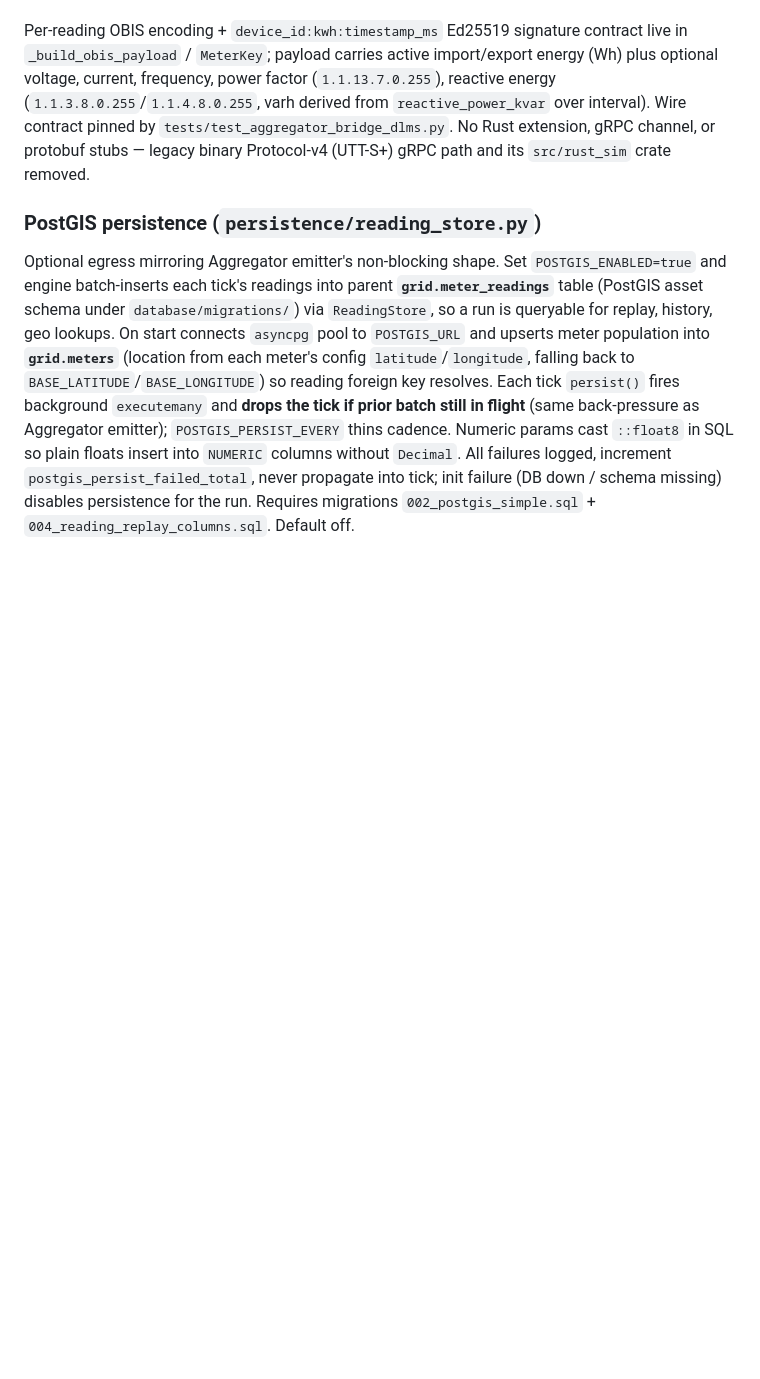
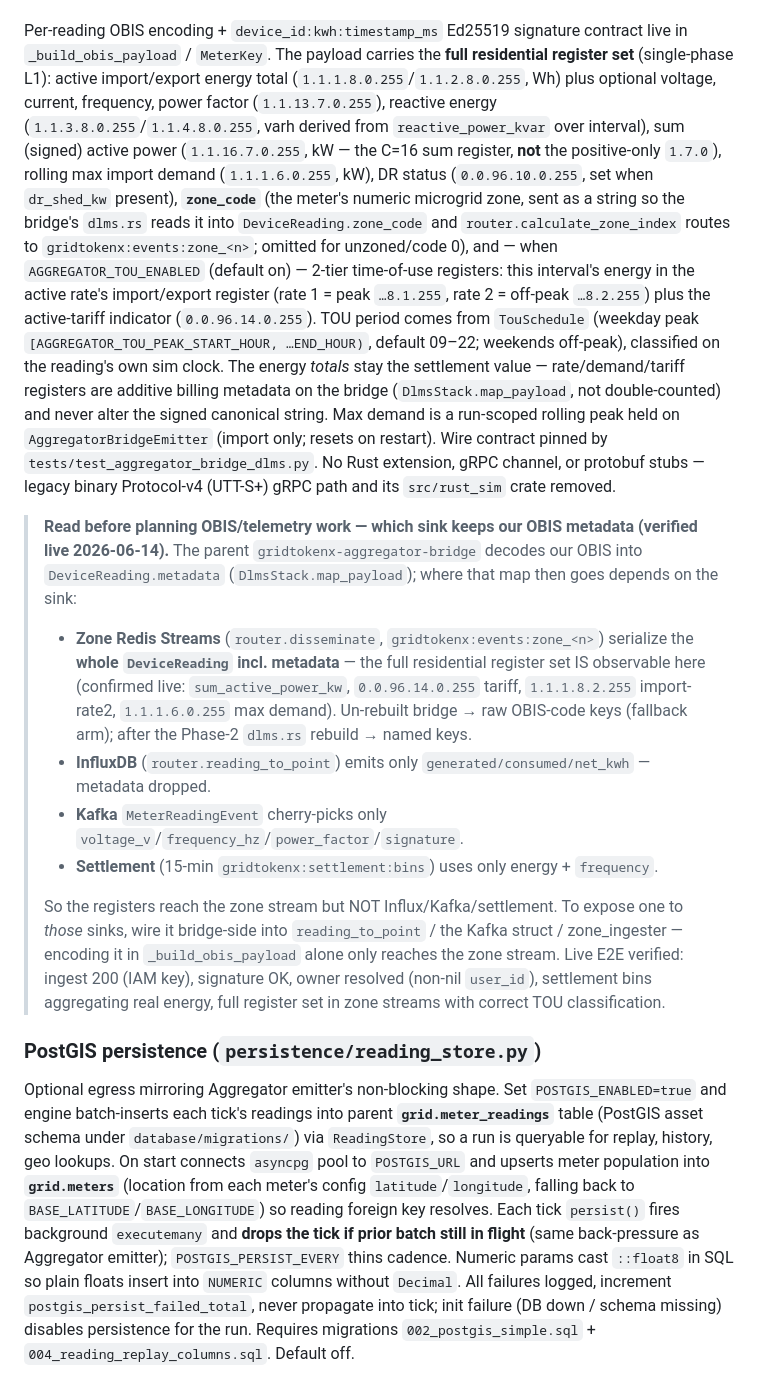
Before and after one commit to NakaSato/gridtokenx-smartmeter-simulator, a Markdown page: backend/CLAUDE.md, the part around one of its changes. Drawn GitHub-style; blank space fills up the shorter version.

```diff
--- a/backend/CLAUDE.md
+++ b/backend/CLAUDE.md
@@ -168,11 +197,43 @@ errors / 5xx (never on 4xx); failed sends increment `aggregator_emit_failed_tota
 counter. Default off.
 
 Per-reading OBIS encoding + `device_id:kwh:timestamp_ms` Ed25519 signature contract live in
-`_build_obis_payload` / `MeterKey`; payload carries active import/export energy (Wh) plus optional
-voltage, current, frequency, power factor (`1.1.13.7.0.255`), reactive energy
-(`1.1.3.8.0.255`/`1.1.4.8.0.255`, varh derived from `reactive_power_kvar` over interval). Wire
-contract pinned by `tests/test_aggregator_bridge_dlms.py`. No Rust extension, gRPC channel, or
-protobuf stubs — legacy binary Protocol-v4 (UTT-S+) gRPC path and its `src/rust_sim` crate removed.
+`_build_obis_payload` / `MeterKey`. The payload carries the **full residential register set**
+(single-phase L1): active import/export energy total (`1.1.1.8.0.255`/`1.1.2.8.0.255`, Wh) plus
+optional voltage, current, frequency, power factor (`1.1.13.7.0.255`), reactive energy
+(`1.1.3.8.0.255`/`1.1.4.8.0.255`, varh derived from `reactive_power_kvar` over interval),
+sum (signed) active power (`1.1.16.7.0.255`, kW — the C=16 sum register, **not** the positive-only
+`1.7.0`), rolling max import demand (`1.1.1.6.0.255`, kW), DR status (`0.0.96.10.0.255`, set when
+`dr_shed_kw` present), **`zone_code`** (the meter's numeric microgrid zone, sent as a string so the
+bridge's `dlms.rs` reads it into `DeviceReading.zone_code` and `router.calculate_zone_index` routes
+to `gridtokenx:events:zone_<n>`; omitted for unzoned/code 0), and — when `AGGREGATOR_TOU_ENABLED`
+(default on) — 2-tier time-of-use registers: this interval's energy in the active rate's
+import/export register (rate 1 = peak `…8.1.255`, rate 2 = off-peak `…8.2.255`) plus the
+active-tariff indicator (`0.0.96.14.0.255`). TOU period comes from `TouSchedule` (weekday peak
+`[AGGREGATOR_TOU_PEAK_START_HOUR, …END_HOUR)`, default 09–22; weekends off-peak), classified on the
+reading's own sim clock. The energy *totals* stay the settlement value — rate/demand/tariff
+registers are additive billing metadata on the bridge (`DlmsStack.map_payload`, not double-counted)
+and never alter the signed canonical string. Max demand is a run-scoped rolling peak held on
+`AggregatorBridgeEmitter` (import only; resets on restart). Wire contract pinned by
+`tests/test_aggregator_bridge_dlms.py`. No Rust extension, gRPC channel, or protobuf stubs —
+legacy binary Protocol-v4 (UTT-S+) gRPC path and its `src/rust_sim` crate removed.
+
+> **Read before planning OBIS/telemetry work — which sink keeps our OBIS metadata (verified live 2026-06-14).**
+> The parent `gridtokenx-aggregator-bridge` decodes our OBIS into `DeviceReading.metadata`
+> (`DlmsStack.map_payload`); where that map then goes depends on the sink:
+> - **Zone Redis Streams** (`router.disseminate`, `gridtokenx:events:zone_<n>`) serialize the **whole
+>   `DeviceReading` incl. metadata** — the full residential register set IS observable here
+>   (confirmed live: `sum_active_power_kw`, `0.0.96.14.0.255` tariff, `1.1.1.8.2.255` import-rate2,
+>   `1.1.1.6.0.255` max demand). Un-rebuilt bridge → raw OBIS-code keys (fallback arm); after the
+>   Phase-2 `dlms.rs` rebuild → named keys.
+> - **InfluxDB** (`router.reading_to_point`) emits only `generated/consumed/net_kwh` — metadata dropped.
+> - **Kafka** `MeterReadingEvent` cherry-picks only `voltage_v`/`frequency_hz`/`power_factor`/`signature`.
+> - **Settlement** (15-min `gridtokenx:settlement:bins`) uses only energy + `frequency`.
+>
+> So the registers reach the zone stream but NOT Influx/Kafka/settlement. To expose one to *those*
+> sinks, wire it bridge-side into `reading_to_point` / the Kafka struct / zone_ingester — encoding it
+> in `_build_obis_payload` alone only reaches the zone stream. Live E2E verified: ingest 200 (IAM key),
+> signature OK, owner resolved (non-nil `user_id`), settlement bins aggregating real energy, full
+> register set in zone streams with correct TOU classification.
 
 ### PostGIS persistence (`persistence/reading_store.py`)
 
```
Also changed, not shown: other parts of backend/CLAUDE.md (+39 -10 lines).
